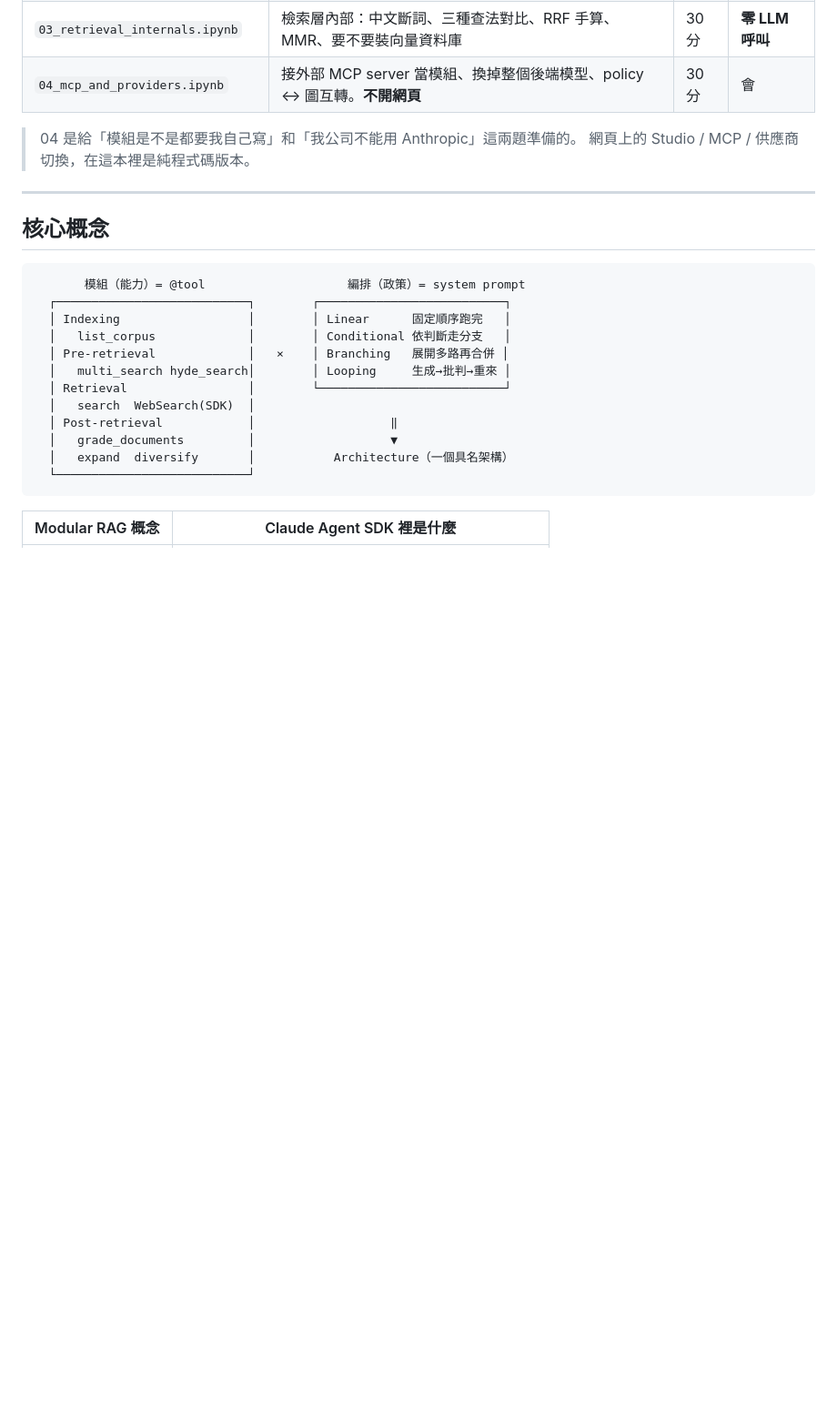
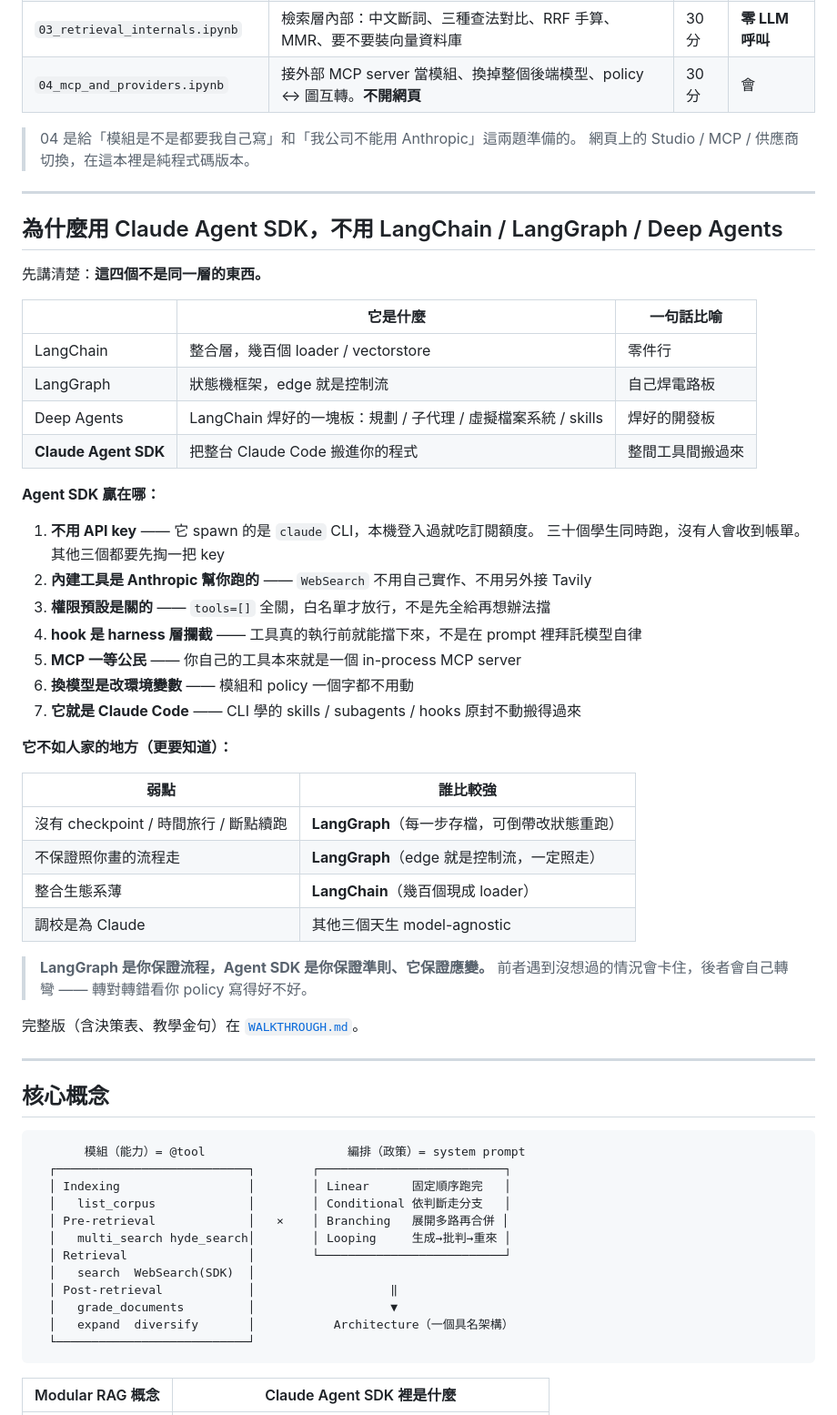
Before and after one commit to kevin801221/agenticRAG-ClaudeAgentSDK, a Markdown page: README.md, the part around the change. Shown at 91% size. Drawn GitHub-style; blank space fills up the shorter version.

Commit message:
加一節：跟 LangChain / LangGraph / Deep Agents 差在哪
現場一定會有人舉手問「那我為什麼不用 LangChain 就好」，之前沒有東西可以回。

先講「這四個不是同一層的東西」：LangChain 是零件行、LangGraph 是自己焊電路板、
Deep Agents 是 LangChain 焊好的開發板、Agent SDK 是把整間工具間搬過來。

Agent SDK 贏的七項裡，第一項是別人做不到的：它 spawn 的是 claude CLI，
本機登入過就吃訂閱額度，三十個學生同時跑不會有人收到帳單 ——
那是教室的硬需求，不是加分項。其餘：內建工具 Anthropic 幫你跑、權限預設是關的、
hook 在 harness 層攔截而不是拜託模型自律、MCP 一等公民、換模型只改環境變數、
以及它就是 Claude Code（CLI 學的東西全部搬得過來）。

但「它不如人家的地方」那張表更要講，不然這份就變成業配：
LangGraph 的 checkpoint / 時間旅行 / 斷點續跑我們沒有，它的 edge 保證照走我們也不保證，
LangChain 的整合生態系我們薄，而且調校是為 Claude。
收在一句「LangGraph 是你保證流程，Agent SDK 是你保證準則、它保證應變」。

最後補一段免得學生以為被綁死：這門課教的是拆法不是某一家的 API，
「模組是能力、policy 是編排、架構是資料」拿去 LangGraph 實作一樣成立。

deepagents 的定位有去查過官方文件再寫，不是憑印象。

```diff
--- a/README.md
+++ b/README.md
@@ -61,6 +61,44 @@ Agent SDK 底層 spawn 的是 Claude Code CLI —— **CLI 讀什麼憑證，它
 
 > 04 是給「模組是不是都要我自己寫」和「我公司不能用 Anthropic」這兩題準備的。
 > 網頁上的 Studio / MCP / 供應商切換，在這本裡是純程式碼版本。
+
+---
+
+## 為什麼用 Claude Agent SDK，不用 LangChain / LangGraph / Deep Agents
+
+先講清楚：**這四個不是同一層的東西。**
+
+| | 它是什麼 | 一句話比喻 |
+|---|---|---|
+| LangChain | 整合層，幾百個 loader / vectorstore | 零件行 |
+| LangGraph | 狀態機框架，edge 就是控制流 | 自己焊電路板 |
+| Deep Agents | LangChain 焊好的一塊板：規劃 / 子代理 / 虛擬檔案系統 / skills | 焊好的開發板 |
+| **Claude Agent SDK** | 把整台 Claude Code 搬進你的程式 | 整間工具間搬過來 |
+
+**Agent SDK 贏在哪：**
+
+1. **不用 API key** —— 它 spawn 的是 `claude` CLI，本機登入過就吃訂閱額度。
+   三十個學生同時跑，沒有人會收到帳單。其他三個都要先掏一把 key
+2. **內建工具是 Anthropic 幫你跑的** —— `WebSearch` 不用自己實作、不用另外接 Tavily
+3. **權限預設是關的** —— `tools=[]` 全關，白名單才放行，不是先全給再想辦法擋
+4. **hook 是 harness 層攔截** —— 工具真的執行前就能擋下來，不是在 prompt 裡拜託模型自律
+5. **MCP 一等公民** —— 你自己的工具本來就是一個 in-process MCP server
+6. **換模型是改環境變數** —— 模組和 policy 一個字都不用動
+7. **它就是 Claude Code** —— CLI 學的 skills / subagents / hooks 原封不動搬得過來
+
+**它不如人家的地方（更要知道）：**
+
+| 弱點 | 誰比較強 |
+|---|---|
+| 沒有 checkpoint / 時間旅行 / 斷點續跑 | **LangGraph**（每一步存檔，可倒帶改狀態重跑） |
+| 不保證照你畫的流程走 | **LangGraph**（edge 就是控制流，一定照走） |
+| 整合生態系薄 | **LangChain**（幾百個現成 loader） |
+| 調校是為 Claude | 其他三個天生 model-agnostic |
+
+> **LangGraph 是你保證流程，Agent SDK 是你保證準則、它保證應變。**
+> 前者遇到沒想過的情況會卡住，後者會自己轉彎 —— 轉對轉錯看你 policy 寫得好不好。
+
+完整版（含決策表、教學金句）在 [`WALKTHROUGH.md`](WALKTHROUGH.md)。
 
 ---
 
```
